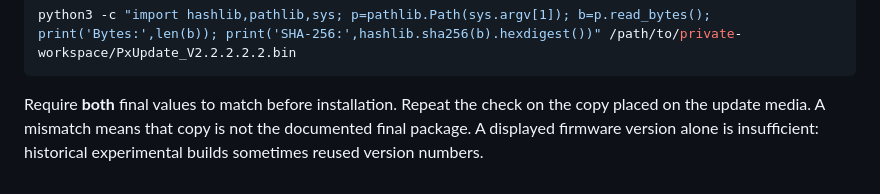
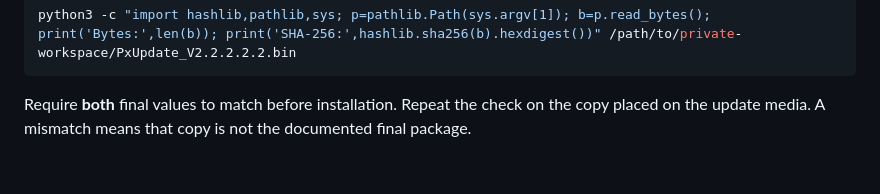
Before and after one commit to water-feature/PX-RE, a Markdown page: README.md, the part around the change. GitHub-like rendering.

````diff
--- a/README.md
+++ b/README.md
@@ -91,4 +91,4 @@ This command reads the saved file independently of the patcher. Replace the path
 python3 -c "import hashlib,pathlib,sys; p=pathlib.Path(sys.argv[1]); b=p.read_bytes(); print('Bytes:',len(b)); print('SHA-256:',hashlib.sha256(b).hexdigest())" /path/to/private-workspace/PxUpdate_V2.2.2.2.2.bin
 ```
 
-Require **both** final values to match before installation. Repeat the check on the copy placed on the update media. A mismatch means that copy is not the documented final package. A displayed firmware version alone is insufficient: historical experimental builds sometimes reused version numbers.
+Require **both** final values to match before installation. Repeat the check on the copy placed on the update media. A mismatch means that copy is not the documented final package.
````
